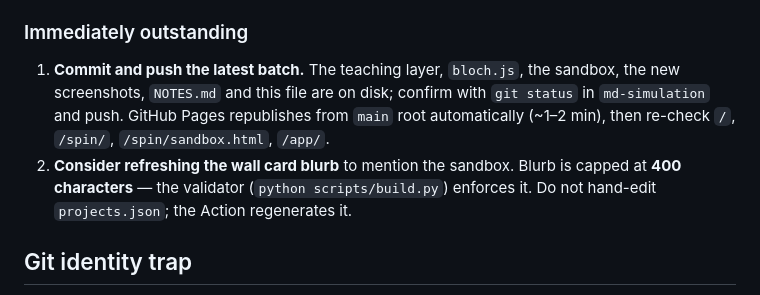
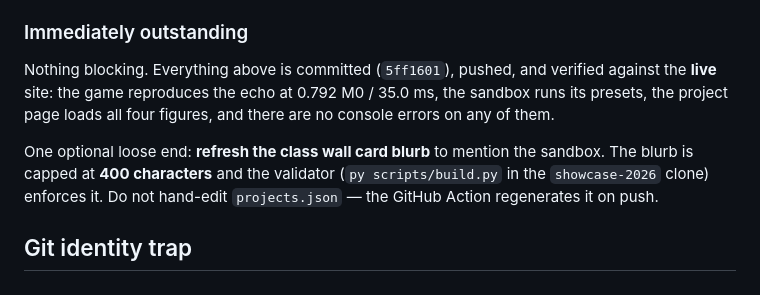
Before and after one commit to tojestspacja/md-simulation, a Markdown page: handover.md, the part around the change. Rendered like a GitHub page.

Commit message:
handover: record that the batch is deployed and verified live
Co-Authored-By: Claude Opus 5 (1M context) <noreply@anthropic.com>

```diff
--- a/handover.md
+++ b/handover.md
@@ -40,14 +40,15 @@ see *Immediately outstanding*.
 
 ### Immediately outstanding
 
-1. **Commit and push the latest batch.** The teaching layer, `bloch.js`,
-   the sandbox, the new screenshots, `NOTES.md` and this file are on disk;
-   confirm with `git status` in `md-simulation` and push. GitHub Pages
-   republishes from `main` root automatically (~1–2 min), then re-check
-   `/`, `/spin/`, `/spin/sandbox.html`, `/app/`.
-2. **Consider refreshing the wall card blurb** to mention the sandbox. Blurb is
-   capped at **400 characters** — the validator (`python scripts/build.py`)
-   enforces it. Do not hand-edit `projects.json`; the Action regenerates it.
+Nothing blocking. Everything above is committed (`5ff1601`), pushed, and
+verified against the **live** site: the game reproduces the echo at 0.792 M0 /
+35.0 ms, the sandbox runs its presets, the project page loads all four figures,
+and there are no console errors on any of them.
+
+One optional loose end: **refresh the class wall card blurb** to mention the
+sandbox. The blurb is capped at **400 characters** and the validator
+(`py scripts/build.py` in the `showcase-2026` clone) enforces it. Do not
+hand-edit `projects.json` — the GitHub Action regenerates it on push.
 
 ## Git identity trap
 
```
